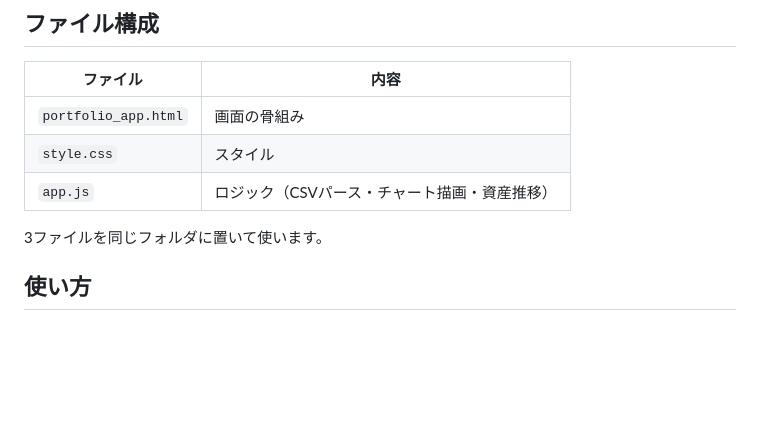
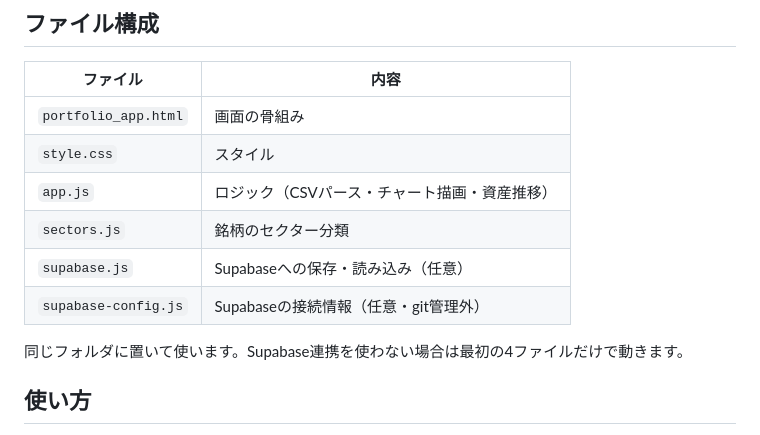
Before and after one commit to ken-irie/stock-portfolio-dashboard, a Markdown page: README.md, the part around one of its changes. Rendered like a GitHub page; blank space fills up the shorter version.

```diff
--- a/README.md
+++ b/README.md
@@ -10,8 +10,11 @@ SBI証券・楽天証券の保有証券CSVを読み込んで、資産ポート
 | `portfolio_app.html` | 画面の骨組み |
 | `style.css` | スタイル |
 | `app.js` | ロジック（CSVパース・チャート描画・資産推移） |
+| `sectors.js` | 銘柄のセクター分類 |
+| `supabase.js` | Supabaseへの保存・読み込み（任意） |
+| `supabase-config.js` | Supabaseの接続情報（任意・git管理外） |
 
-3ファイルを同じフォルダに置いて使います。
+同じフォルダに置いて使います。Supabase連携を使わない場合は最初の4ファイルだけで動きます。
 
 ## 使い方
 
```
Also changed, not shown: other parts of README.md (+56 -1 lines).
